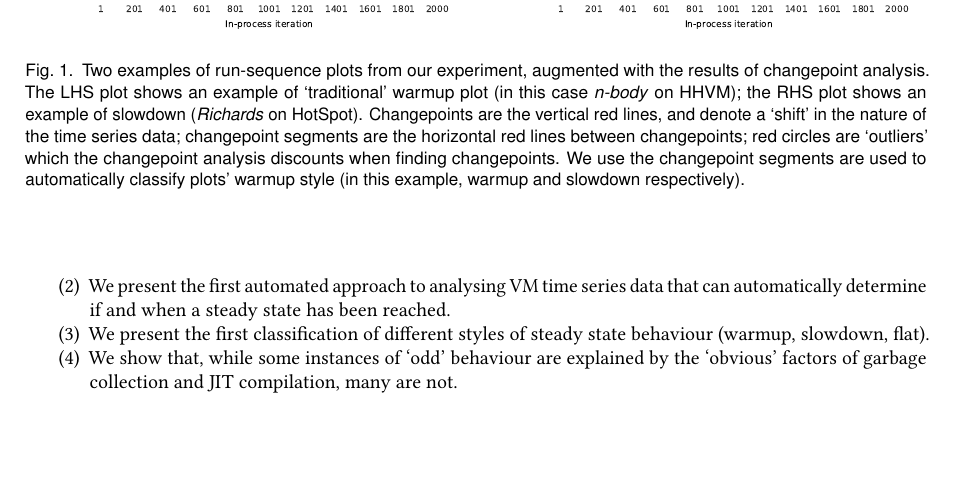
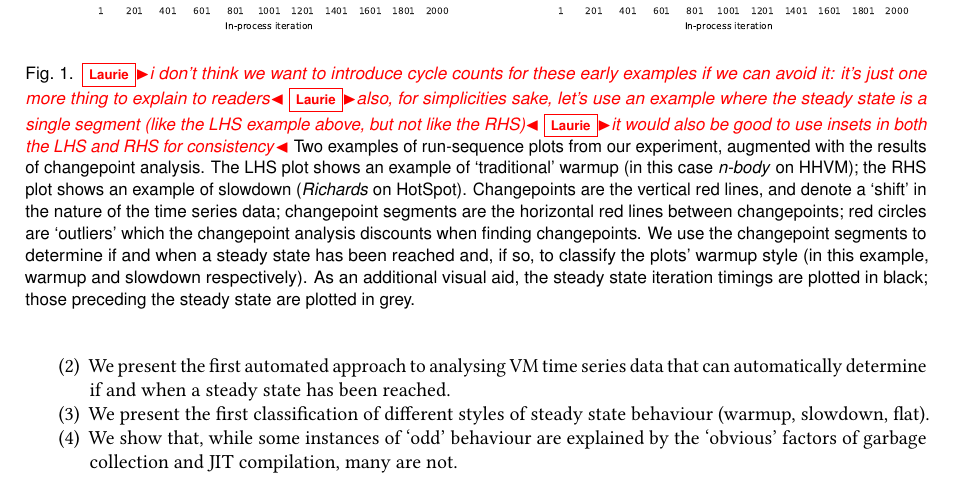
Before and after one commit to softdevteam/warmup_paper, a LaTeX paper (warmup.tex): part of page 3 of 27, cut so that both start at the same text, the shorter picture padded with empty space. Compiled offline with pdfLaTeX.

Commit message:
Update the caption for Fig 1 and leave some comments for Edd.

```diff
--- a/warmup.tex
+++ b/warmup.tex
@@ -302,15 +302,17 @@ indication as to whether the steady state represents peak performance of not.
 \includegraphics[width=.49\textwidth]{examples/new_warmup_no_migrate.pdf}
 \hspace{\fill}
 \includegraphics[width=.49\textwidth]{examples/changepoint_example.pdf}
-\caption{Two examples of run-sequence plots from our experiment, augmented
+\caption{\laurie{i don't think we want to introduce cycle counts for these early examples if we can avoid it: it's just one more thing to explain to readers} \laurie{also, for simplicities sake, let's use an example where the steady state is a single segment (like the LHS example above, but not like the RHS)} \laurie{it would also be good to use insets in both the LHS and RHS for consistency} Two examples of run-sequence plots from our experiment, augmented
 with the results of changepoint analysis. The LHS plot
-shows an example of `traditional' warmup plot (in this case \nbody on HHVM);
+shows an example of `traditional' warmup (in this case \nbody on HHVM);
 the RHS plot shows an example of slowdown (\richards on HotSpot). Changepoints
 are the vertical red lines, and denote a `shift' in the nature of the time series
 data; changepoint segments are the horizontal red lines between changepoints; red circles are `outliers'
 which the changepoint analysis discounts when finding changepoints. We use the changepoint
-segments are used to automatically classify plots' warmup style (in this example, warmup and
-slowdown respectively).
+segments to determine if and when a steady state has been reached and,
+if so, to classify the plots' warmup style (in this example, warmup and
+slowdown respectively). As an additional visual aid, the steady state iteration
+timings are plotted in black; those preceding the steady state are plotted in grey.
 }
 \label{fig:changepoint}
 \end{figure}
```
Also changed, not shown: Makefile.
